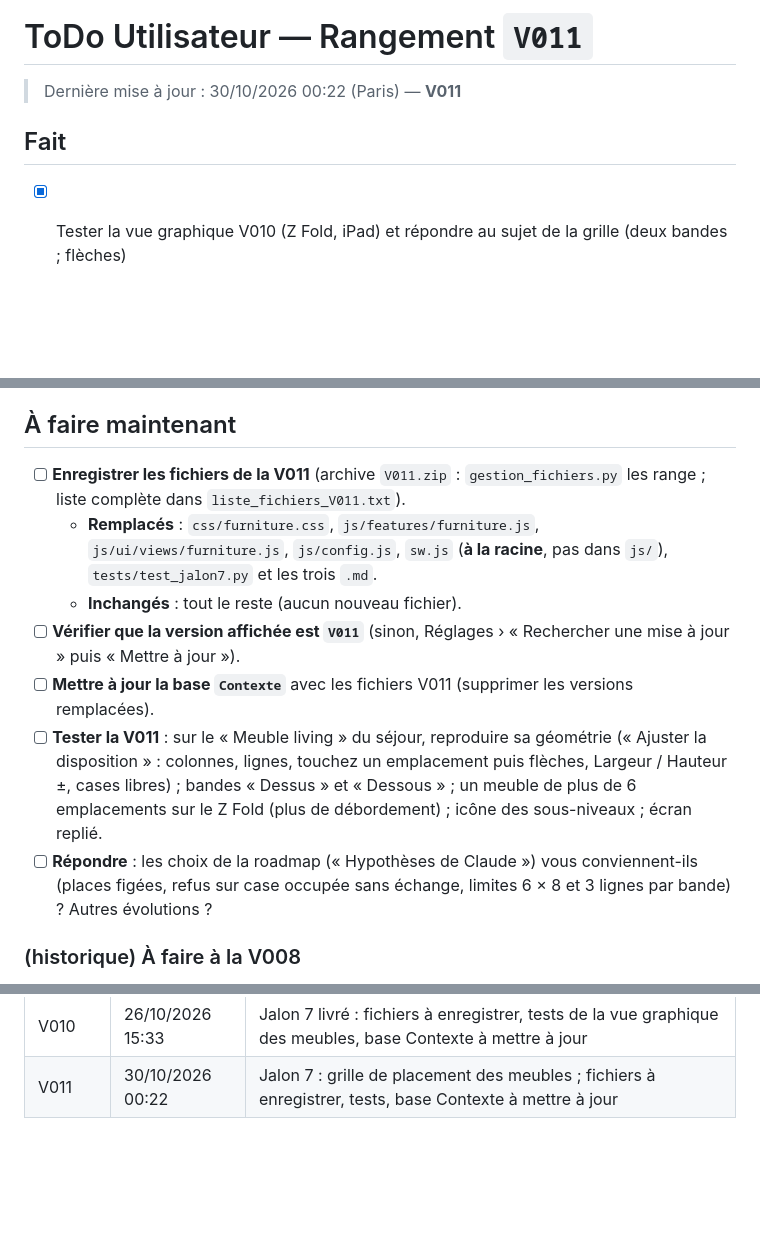
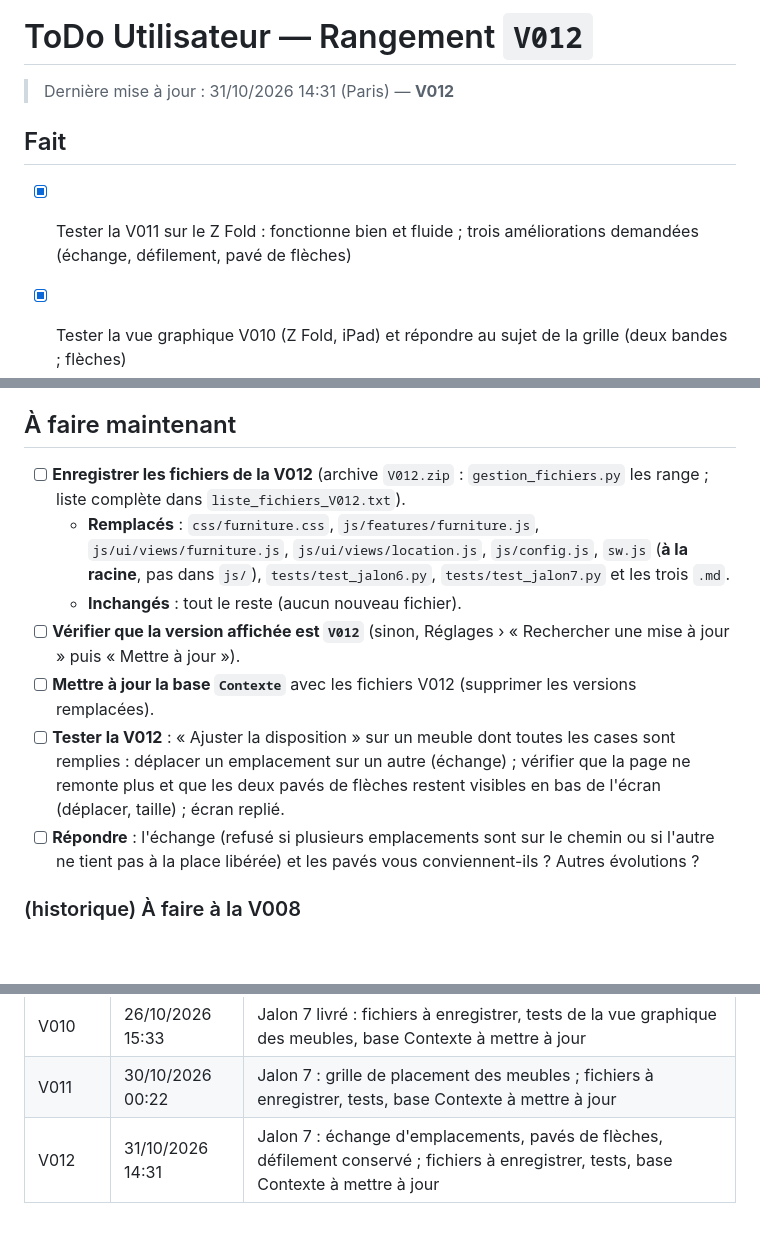
Before and after one commit to Arcturusfr/rangement, a Markdown page: doc/ToDo_Utilisateur.md, 3 parts joined by grey strips. GitHub-like rendering; blank space fills up the shorter version.

```diff
--- a/doc/ToDo_Utilisateur.md
+++ b/doc/ToDo_Utilisateur.md
@@ -1,16 +1,17 @@
 <!--
   ToDo_Utilisateur.md — Application « Rangement »
-  Version : V011
-  Horodatage : 2026-10-30 00:22 (heure de Paris)
-  Résumé : V011 livrée — fichiers à enregistrer et tests de la grille.
+  Version : V012
+  Horodatage : 2026-10-31 14:31 (heure de Paris)
+  Résumé : V012 livrée — fichiers à enregistrer et tests.
 -->
 
-# ToDo Utilisateur — Rangement `V011`
+# ToDo Utilisateur — Rangement `V012`
 
-> Dernière mise à jour : 30/10/2026 00:22 (Paris) — **V011**
+> Dernière mise à jour : 31/10/2026 14:31 (Paris) — **V012**
 
 ## Fait
 
+- [x] Tester la V011 sur le Z Fold : fonctionne bien et fluide ; trois améliorations demandées (échange, défilement, pavé de flèches)
 - [x] Tester la vue graphique V010 (Z Fold, iPad) et répondre au sujet de la grille (deux bandes ; flèches)
 - [x] Valider le jalon 6 bis (V009) : aucun bug ; répondre aux points du jalon 7
 - [x] Valider le jalon 6 (PWA hors ligne) et décider de la pastille de sauvegarde
@@ -34,13 +35,13 @@
 
 ## À faire maintenant
 
-- [ ] **Enregistrer les fichiers de la V011** (archive `V011.zip` : `gestion_fichiers.py` les range ; liste complète dans `liste_fichiers_V011.txt`).
-  - **Remplacés** : `css/furniture.css`, `js/features/furniture.js`, `js/ui/views/furniture.js`, `js/config.js`, `sw.js` (**à la racine**, pas dans `js/`), `tests/test_jalon7.py` et les trois `.md`.
+- [ ] **Enregistrer les fichiers de la V012** (archive `V012.zip` : `gestion_fichiers.py` les range ; liste complète dans `liste_fichiers_V012.txt`).
+  - **Remplacés** : `css/furniture.css`, `js/features/furniture.js`, `js/ui/views/furniture.js`, `js/ui/views/location.js`, `js/config.js`, `sw.js` (**à la racine**, pas dans `js/`), `tests/test_jalon6.py`, `tests/test_jalon7.py` et les trois `.md`.
   - **Inchangés** : tout le reste (aucun nouveau fichier).
-- [ ] **Vérifier que la version affichée est `V011`** (sinon, Réglages › « Rechercher une mise à jour » puis « Mettre à jour »).
-- [ ] **Mettre à jour la base `Contexte`** avec les fichiers V011 (supprimer les versions remplacées).
-- [ ] **Tester la V011** : sur le « Meuble living » du séjour, reproduire sa géométrie (« Ajuster la disposition » : colonnes, lignes, touchez un emplacement puis flèches, Largeur / Hauteur ±, cases libres) ; bandes « Dessus » et « Dessous » ; un meuble de plus de 6 emplacements sur le Z Fold (plus de débordement) ; icône des sous-niveaux ; écran replié.
-- [ ] **Répondre** : les choix de la roadmap (« Hypothèses de Claude ») vous conviennent-ils (places figées, refus sur case occupée sans échange, limites 6 × 8 et 3 lignes par bande) ? Autres évolutions ?
+- [ ] **Vérifier que la version affichée est `V012`** (sinon, Réglages › « Rechercher une mise à jour » puis « Mettre à jour »).
+- [ ] **Mettre à jour la base `Contexte`** avec les fichiers V012 (supprimer les versions remplacées).
+- [ ] **Tester la V012** : « Ajuster la disposition » sur un meuble dont toutes les cases sont remplies : déplacer un emplacement sur un autre (échange) ; vérifier que la page ne remonte plus et que les deux pavés de flèches restent visibles en bas de l'écran (déplacer, taille) ; écran replié.
+- [ ] **Répondre** : l'échange (refusé si plusieurs emplacements sont sur le chemin ou si l'autre ne tient pas à la place libérée) et les pavés vous conviennent-ils ? Autres évolutions ?
 
 ### (historique) À faire à la V008
 
@@ -88,3 +89,4 @@
 | V009 | 25/10/2026 16:10 | Jalon 6 bis livré : fichiers à enregistrer, tests des évolutions ergonomiques, base Contexte à mettre à jour |
 | V010 | 26/10/2026 15:33 | Jalon 7 livré : fichiers à enregistrer, tests de la vue graphique des meubles, base Contexte à mettre à jour |
 | V011 | 30/10/2026 00:22 | Jalon 7 : grille de placement des meubles ; fichiers à enregistrer, tests, base Contexte à mettre à jour |
+| V012 | 31/10/2026 14:31 | Jalon 7 : échange d'emplacements, pavés de flèches, défilement conservé ; fichiers à enregistrer, tests, base Contexte à mettre à jour |
```
Also changed, not shown: doc/ARCHITECTURE.md (+9 -7 lines), doc/roadmap-et-avancement.md (+15 -10 lines).
